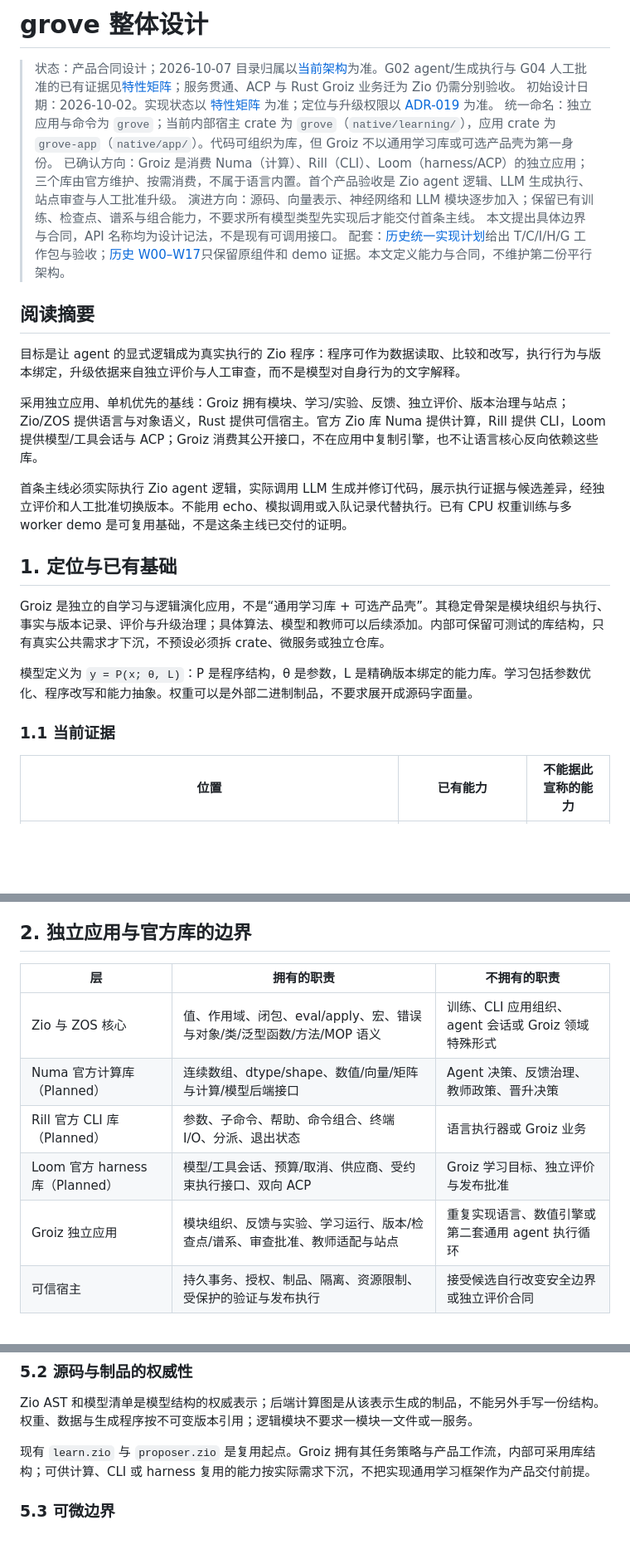
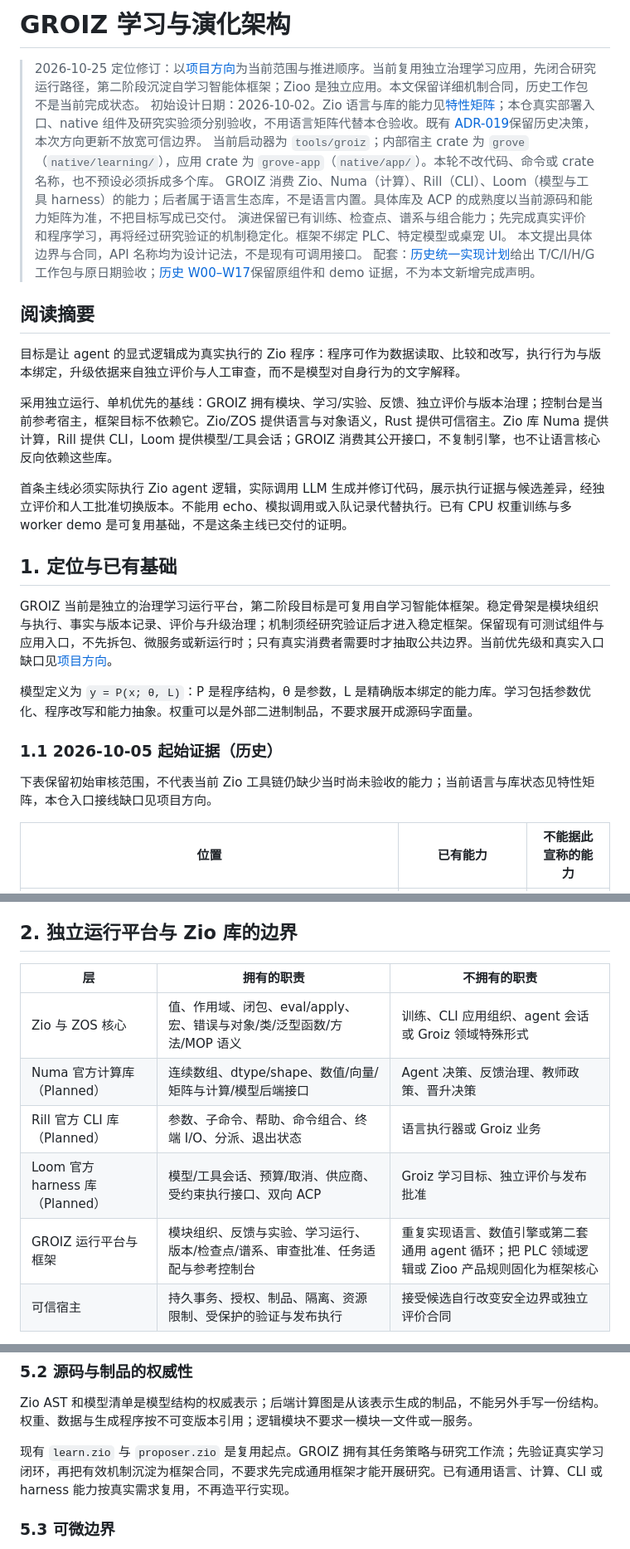
Before and after one commit to lszio/groiz, a Markdown page: docs/self-learning-architecture.md, 3 parts joined by grey strips. Shown at 83% size. GitHub-like rendering; blank space fills up the shorter version.

```diff
--- a/docs/self-learning-architecture.md
+++ b/docs/self-learning-architecture.md
@@ -1,28 +1,30 @@
-# grove 整体设计
+# GROIZ 学习与演化架构
 
-> 状态：产品合同设计；2026-10-07 目录归属以[当前架构](../../zio/docs/zio-architecture.md)为准。G02 agent/生成执行与 G04 人工批准的已有证据见[特性矩阵](../../zio/docs/feature-matrix.md)；服务贯通、ACP 与 Rust Groiz 业务迁为 Zio 仍需分别验收。
-> 初始设计日期：2026-10-02。实现状态以 [特性矩阵](../../zio/docs/feature-matrix.md) 为准；定位与升级权限以 [ADR-019](../../zio/docs/adrs.md#adr-019-grove-独立应用与同像性逻辑演化) 为准。
-> 统一命名：独立应用与命令为 `grove`；当前内部宿主 crate 为 `grove`（`native/learning/`），应用 crate 为 `grove-app`（`native/app/`）。代码可组织为库，但 Groiz 不以通用学习库或可选产品壳为第一身份。
-> 已确认方向：Groiz 是消费 Numa（计算）、Rill（CLI）、Loom（harness/ACP）的独立应用；三个库由官方维护、按需消费，不属于语言内置。首个产品验收是 Zio agent 逻辑、LLM 生成执行、站点审查与人工批准升级。
-> 演进方向：源码、向量表示、神经网络和 LLM 模块逐步加入；保留已有训练、检查点、谱系与组合能力，不要求所有模型类型先实现后才能交付首条主线。
+> 2026-10-25 定位修订：以[项目方向](project-direction.md)为当前范围与推进顺序。当前复用独立治理学习应用，先闭合研究运行路径，第二阶段沉淀自学习智能体框架；Zioo 是独立应用。本文保留详细机制合同，历史工作包不是当前完成状态。
+> 初始设计日期：2026-10-02。Zio 语言与库的能力见[特性矩阵](../../zio/docs/feature-matrix.md)；本仓真实部署入口、native 组件及研究实验须分别验收，不用语言矩阵代替本仓验收。既有 [ADR-019](../../zio/docs/adrs.md#adr-019-grove-独立应用与同像性逻辑演化)保留历史决策，本次方向更新不放宽可信边界。
+> 当前启动器为 `tools/groiz`；内部宿主 crate 为 `grove`（`native/learning/`），应用 crate 为 `grove-app`（`native/app/`）。本轮不改代码、命令或 crate 名称，也不预设必须拆成多个库。
+> GROIZ 消费 Zio、Numa（计算）、Rill（CLI）、Loom（模型与工具 harness）的能力；后者属于语言生态库，不是语言内置。具体库及 ACP 的成熟度以当前源码和能力矩阵为准，不把目标写成已交付。
+> 演进保留已有训练、检查点、谱系与组合能力；先完成真实评价和程序学习，再将经过研究验证的机制稳定化。框架不绑定 PLC、特定模型或桌宠 UI。
 > 本文提出具体边界与合同，API 名称均为设计记法，不是现有可调用接口。
-> 配套：[历史统一实现计划](plans/2026-10-05-zio-grove-convergence.md)给出 T/C/I/H/G 工作包与验收；[历史 W00–W17](plans/2026-10-02-self-learning.md)只保留原组件和 demo 证据。本文定义能力与合同，不维护第二份平行架构。
+> 配套：[历史统一实现计划](plans/2026-10-05-zio-grove-convergence.md)给出 T/C/I/H/G 工作包与原日期验收；[历史 W00–W17](plans/2026-10-02-self-learning.md)保留原组件和 demo 证据，不为本文新增完成声明。
 
 ## 阅读摘要
 
 目标是让 agent 的显式逻辑成为真实执行的 Zio 程序：程序可作为数据读取、比较和改写，执行行为与版本绑定，升级依据来自独立评价与人工审查，而不是模型对自身行为的文字解释。
 
-采用独立应用、单机优先的基线：Groiz 拥有模块、学习/实验、反馈、独立评价、版本治理与站点；Zio/ZOS 提供语言与对象语义，Rust 提供可信宿主。官方 Zio 库 Numa 提供计算，Rill 提供 CLI，Loom 提供模型/工具会话与 ACP；Groiz 消费其公开接口，不在应用中复制引擎，也不让语言核心反向依赖这些库。
+采用独立运行、单机优先的基线：GROIZ 拥有模块、学习/实验、反馈、独立评价与版本治理；控制台是当前参考宿主，框架目标不依赖它。Zio/ZOS 提供语言与对象语义，Rust 提供可信宿主。Zio 库 Numa 提供计算，Rill 提供 CLI，Loom 提供模型/工具会话；GROIZ 消费其公开接口，不复制引擎，也不让语言核心反向依赖这些库。
 
 首条主线必须实际执行 Zio agent 逻辑，实际调用 LLM 生成并修订代码，展示执行证据与候选差异，经独立评价和人工批准切换版本。不能用 echo、模拟调用或入队记录代替执行。已有 CPU 权重训练与多 worker demo 是可复用基础，不是这条主线已交付的证明。
 
 ## 1. 定位与已有基础
 
-Groiz 是独立的自学习与逻辑演化应用，不是“通用学习库 + 可选产品壳”。其稳定骨架是模块组织与执行、事实与版本记录、评价与升级治理；具体算法、模型和教师可以后续添加。内部可保留可测试的库结构，只有真实公共需求才下沉，不预设必须拆 crate、微服务或独立仓库。
+GROIZ 当前是独立的治理学习运行平台，第二阶段目标是可复用自学习智能体框架。稳定骨架是模块组织与执行、事实与版本记录、评价与升级治理；机制须经研究验证后才进入稳定框架。保留现有可测试组件与应用入口，不先拆包、微服务或新运行时；只有真实消费者需要时才抽取公共边界。当前优先级和真实入口缺口见[项目方向](project-direction.md)。
 
 模型定义为 `y = P(x; θ, L)`：P 是程序结构，θ 是参数，L 是精确版本绑定的能力库。学习包括参数优化、程序改写和能力抽象。权重可以是外部二进制制品，不要求展开成源码字面量。
 
-### 1.1 当前证据
+### 1.1 2026-10-05 起始证据（历史）
+
+下表保留初始审核范围，不代表当前 Zio 工具链仍缺少当时尚未验收的能力；当前语言与库状态见特性矩阵，本仓入口接线缺口见项目方向。
 
 | 位置 | 已有能力 | 不能据此宣称的能力 |
 |---|---|---|
@@ -44,7 +46,7 @@ Groiz 是独立的自学习与逻辑演化应用，不是“通用学习库 +
 - 现有候选文本协议继续描述当前算术学习器；通用模型需要带基础版本和参数制品的候选合同，不能假装只是加几个 config 字段。
 - 张量训练由外部宿主执行。Zio 持有程序表示、学习策略和组合逻辑，不在 core 内实现自动微分引擎。
 
-## 2. 独立应用与官方库的边界
+## 2. 独立运行平台与 Zio 库的边界
 
 | 层 | 拥有的职责 | 不拥有的职责 |
 |---|---|---|
@@ -52,7 +54,7 @@ Groiz 是独立的自学习与逻辑演化应用，不是“通用学习库 +
 | Numa 官方计算库（Planned） | 连续数组、dtype/shape、数值/向量/矩阵与计算/模型后端接口 | Agent 决策、反馈治理、教师政策、晋升决策 |
 | Rill 官方 CLI 库（Planned） | 参数、子命令、帮助、命令组合、终端 I/O、分派、退出状态 | 语言执行器或 Groiz 业务 |
 | Loom 官方 harness 库（Planned） | 模型/工具会话、预算/取消、供应商、受约束执行接口、双向 ACP | Groiz 学习目标、独立评价与发布批准 |
-| Groiz 独立应用 | 模块组织、反馈与实验、学习运行、版本/检查点/谱系、审查批准、教师适配与站点 | 重复实现语言、数值引擎或第二套通用 agent 执行循环 |
+| GROIZ 运行平台与框架 | 模块组织、反馈与实验、学习运行、版本/检查点/谱系、审查批准、任务适配与参考控制台 | 重复实现语言、数值引擎或第二套通用 agent 循环；把 PLC 领域逻辑或 Zioo 产品规则固化为框架核心 |
 | 可信宿主 | 持久事务、授权、制品、隔离、资源限制、受保护的验证与发布执行 | 接受候选自行改变安全边界或独立评价合同 |
 
 Zio 库目标采用 Zio 实现并归入 Zio 检出的 `../zio/libs/`：Numa 持计算，Rill 持 CLI 组合，Loom 持 harness 组合。现有 Rust 通用传输/宿主合同位于 `../zio/contribs/native/loom/`，不是 Zio 库本体；普通语言 CLI 位于 `../zio/langs/cli/`，不装配 LLM replay。Groiz 是本仓库根目录的独立应用，其 Rust 业务仍待后续迁为 Zio；语言介绍、文档与 playground 位于 `../zio/apps/site/`。本轮只完成结构切换，不证明完整库交付、Tree-sitter、LSP 或编译器自举。当前合同见[架构](../../zio/docs/zio-architecture.md)与[批准目录计划](../../zio/docs/superpowers/plans/2026-10-07-language-first-layout.md)。短名不等于已注册包 ID。
@@ -273,7 +275,7 @@ Candidate 表达基础版本、程序变化、参数制品、依赖及来源；
 
 Zio AST 和模型清单是模型结构的权威表示；后端计算图是从该表示生成的制品，不能另外手写一份结构。权重、数据与生成程序按不可变版本引用；逻辑模块不要求一模块一文件或一服务。
 
-现有 `learn.zio` 与 `proposer.zio` 是复用起点。Groiz 拥有其任务策略与产品工作流，内部可采用库结构；可供计算、CLI 或 harness 复用的能力按实际需求下沉，不把实现通用学习框架作为产品交付前提。
+现有 `learn.zio` 与 `proposer.zio` 是复用起点。GROIZ 拥有其任务策略与研究工作流；先验证真实学习闭环，再把有效机制沉淀为框架合同，不要求先完成通用框架才能开展研究。已有通用语言、计算、CLI 或 harness 能力按真实需求复用，不再造平行实现。
 
 ### 5.3 可微边界
 
```
Also changed, not shown: README.md (+13 -7 lines), docs/project-direction.md (added, +103 -0 lines).
